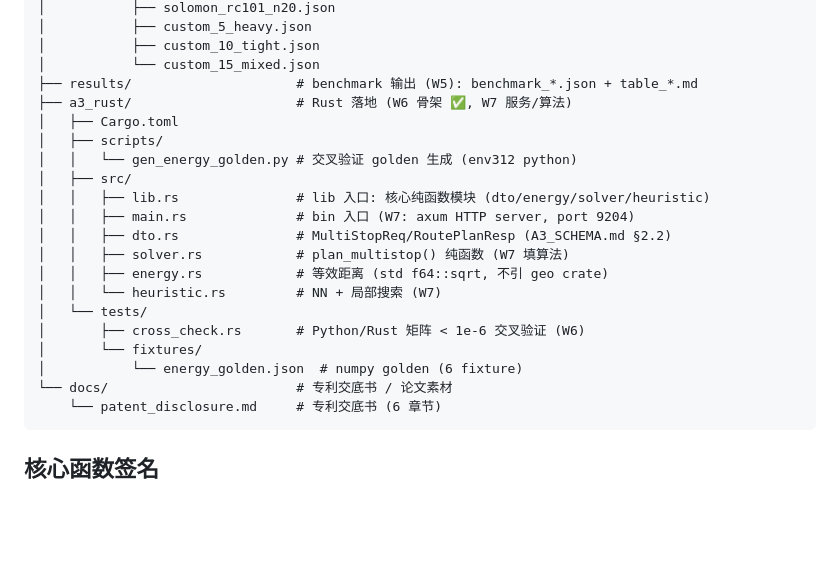
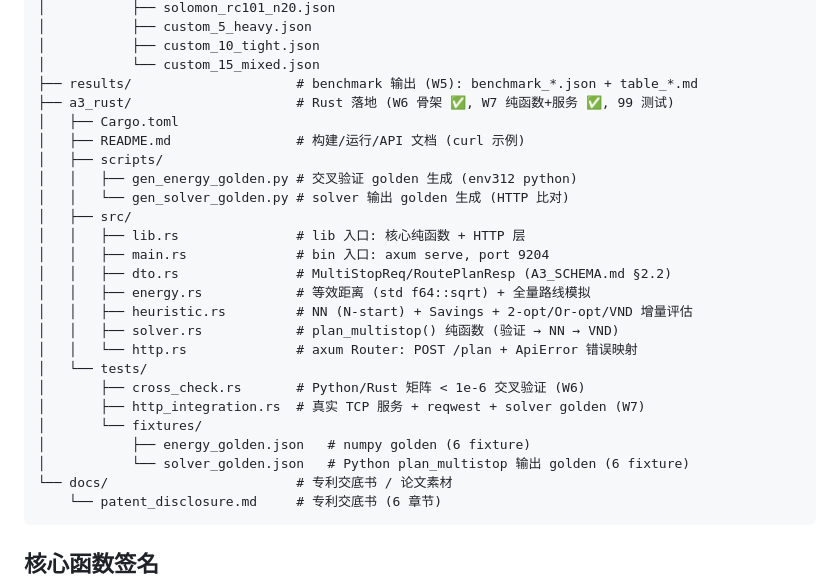
Before and after one commit to dogcatdogdog/ser_9, a Markdown page: CLAUDE.md, the part around the change. Rendered like a GitHub page; blank space fills up the shorter version.

````diff
--- a/CLAUDE.md
+++ b/CLAUDE.md
@@ -77,21 +77,26 @@ D:\ser_9\
 │           ├── custom_10_tight.json
 │           └── custom_15_mixed.json
 ├── results/                     # benchmark 输出 (W5): benchmark_*.json + table_*.md
-├── a3_rust/                     # Rust 落地 (W6 骨架 ✅, W7 服务/算法)
+├── a3_rust/                     # Rust 落地 (W6 骨架 ✅, W7 纯函数+服务 ✅, 99 测试)
 │   ├── Cargo.toml
+│   ├── README.md                # 构建/运行/API 文档 (curl 示例)
 │   ├── scripts/
-│   │   └── gen_energy_golden.py # 交叉验证 golden 生成 (env312 python)
+│   │   ├── gen_energy_golden.py # 交叉验证 golden 生成 (env312 python)
+│   │   └── gen_solver_golden.py # solver 输出 golden 生成 (HTTP 比对)
 │   ├── src/
-│   │   ├── lib.rs               # lib 入口: 核心纯函数模块 (dto/energy/solver/heuristic)
-│   │   ├── main.rs              # bin 入口 (W7: axum HTTP server, port 9204)
+│   │   ├── lib.rs               # lib 入口: 核心纯函数 + HTTP 层
+│   │   ├── main.rs              # bin 入口: axum serve, port 9204
 │   │   ├── dto.rs               # MultiStopReq/RoutePlanResp (A3_SCHEMA.md §2.2)
-│   │   ├── solver.rs            # plan_multistop() 纯函数 (W7 填算法)
-│   │   ├── energy.rs            # 等效距离 (std f64::sqrt, 不引 geo crate)
-│   │   └── heuristic.rs         # NN + 局部搜索 (W7)
+│   │   ├── energy.rs            # 等效距离 (std f64::sqrt) + 全量路线模拟
+│   │   ├── heuristic.rs         # NN (N-start) + Savings + 2-opt/Or-opt/VND 增量评估
+│   │   ├── solver.rs            # plan_multistop() 纯函数 (验证 → NN → VND)
+│   │   └── http.rs              # axum Router: POST /plan + ApiError 错误映射
 │   └── tests/
 │       ├── cross_check.rs       # Python/Rust 矩阵 < 1e-6 交叉验证 (W6)
+│       ├── http_integration.rs  # 真实 TCP 服务 + reqwest + solver golden (W7)
 │       └── fixtures/
-│           └── energy_golden.json  # numpy golden (6 fixture)
+│           ├── energy_golden.json   # numpy golden (6 fixture)
+│           └── solver_golden.json   # Python plan_multistop 输出 golden (6 fixture)
 └── docs/                        # 专利交底书 / 论文素材
     └── patent_disclosure.md     # 专利交底书 (6 章节)
 ```
````
Also changed, not shown: A3_DEVPLAN.md (+22 -20 lines).
